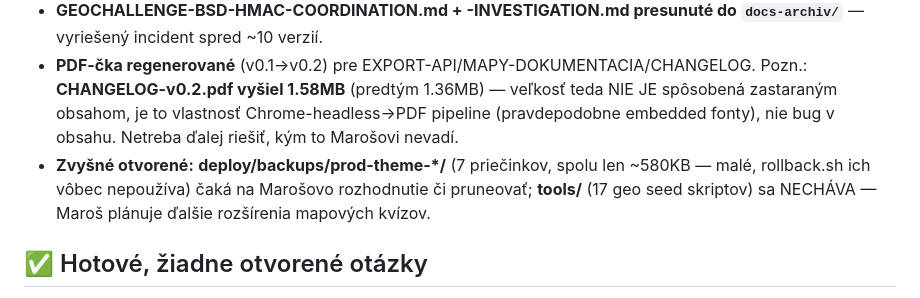
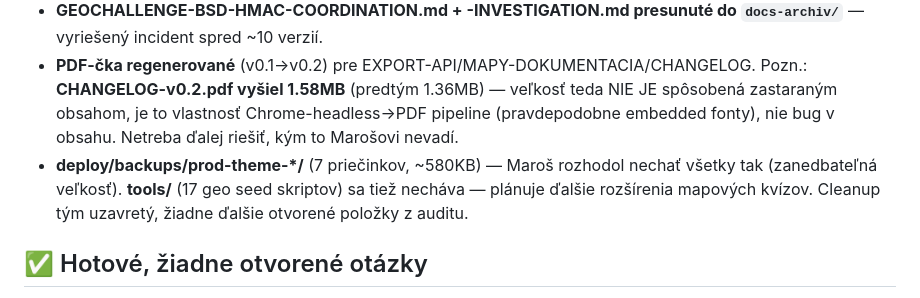
Before and after one commit to mahroch/eventkviz-plugin, a Markdown page: STATUS.md, the part around the change. Rendered like a GitHub page.

Commit message:
docs(status): close out repo cleanup (backups left as-is per Maroš)

```diff
--- a/STATUS.md
+++ b/STATUS.md
@@ -20,7 +20,7 @@
 - **EVENTKVIZ-TODO.md zmazaný** (+ jeho PDF) — jediný živý bod (B6 pohoria) presunutý do sekcie „Otvorené" nižšie.
 - **GEOCHALLENGE-BSD-HMAC-COORDINATION.md + -INVESTIGATION.md presunuté do `docs-archiv/`** — vyriešený incident spred ~10 verzií.
 - **PDF-čka regenerované** (v0.1→v0.2) pre EXPORT-API/MAPY-DOKUMENTACIA/CHANGELOG. Pozn.: **CHANGELOG-v0.2.pdf vyšiel 1.58MB** (predtým 1.36MB) — veľkosť teda NIE JE spôsobená zastaraným obsahom, je to vlastnosť Chrome-headless→PDF pipeline (pravdepodobne embedded fonty), nie bug v obsahu. Netreba ďalej riešiť, kým to Marošovi nevadí.
-- **Zvyšné otvorené:** **deploy/backups/prod-theme-*/** (7 priečinkov, spolu len ~580KB — malé, rollback.sh ich vôbec nepoužíva) čaká na Marošovo rozhodnutie či pruneovať; **tools/** (17 geo seed skriptov) sa NECHÁVA — Maroš plánuje ďalšie rozšírenia mapových kvízov.
+- **deploy/backups/prod-theme-*/** (7 priečinkov, ~580KB) — Maroš rozhodol nechať všetky tak (zanedbateľná veľkosť). **tools/** (17 geo seed skriptov) sa tiež necháva — plánuje ďalšie rozšírenia mapových kvízov. Cleanup tým uzavretý, žiadne ďalšie otvorené položky z auditu.
 
 ## ✅ Hotové, žiadne otvorené otázky
 
```
